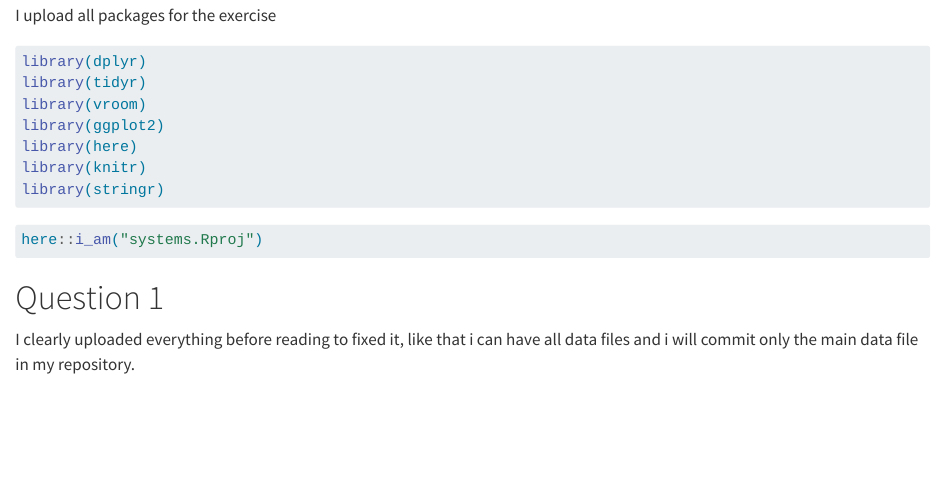
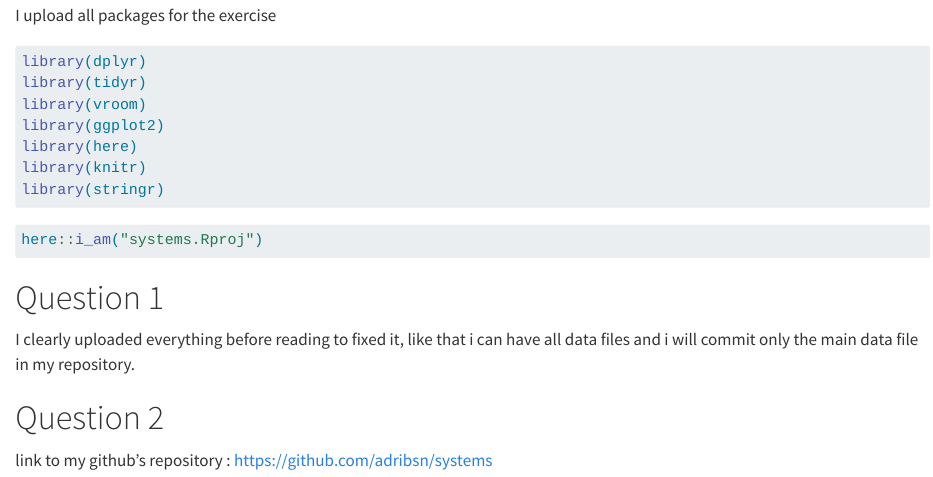
Before and after one commit to adribsn/systems, a Quarto document (System.qmd): the page in a window 1100 px wide, from 140 px down. Rendered offline with R 4.5, knitr and Pandoc in place of Quarto, with nearby package versions; the code chunks are not run, so their results and figures are left out.

Commit message:
Question 2 : link to github

```diff
--- a/System.qmd
+++ b/System.qmd
@@ -28,3 +28,7 @@ here::i_am("systems.Rproj")
 # Question 1
 
 I clearly uploaded everything before reading to fixed it, like that i can have all data files and i will commit only the main data file in my repository.
+
+# Question 2
+
+link to my github's repository : https://github.com/adribsn/systems
```
